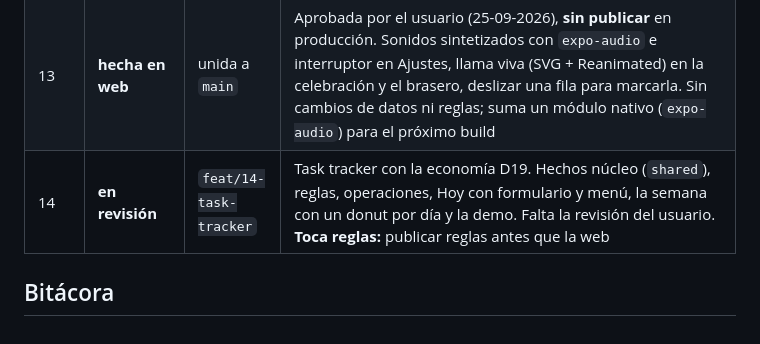
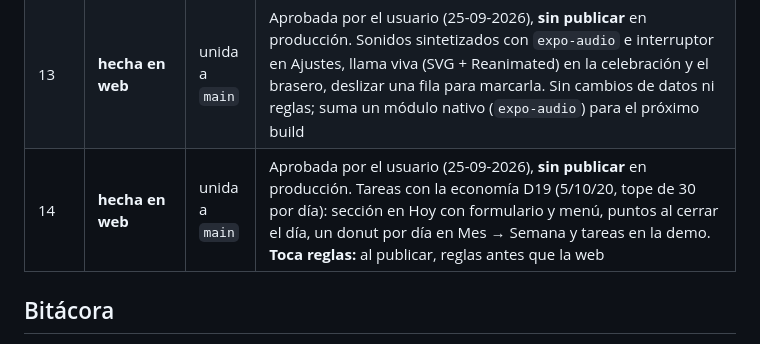
Before and after one commit to RodriC98374/ascua, a Markdown page: .claude/plan/README.md, the part around one of its changes. Drawn GitHub-style.

Commit message:
docs: aprueba la fase 14 y la registra como hecha en web

```diff
--- a/.claude/plan/README.md
+++ b/.claude/plan/README.md
@@ -110,7 +110,7 @@ Decisiones de diseño derivadas (no requieren confirmación, pero no cambiarlas
 | 11 | **hecha en web** | unida a `main` | Aprobada por el usuario (24-09-2026). Animaciones de logro, celebración de racha, primitivas animadas y avance hacia recompensas. Vibraciones y fluidez en Android: con el próximo build |
 | 12 | **hecha en web** | unida a `main` | Aprobada por el usuario (25-09-2026), **sin publicar** en producción todavía (decisión del usuario). Racha en riesgo con cuenta regresiva en Hoy e insignias de hitos (7/30/100/365) con su celebración y tarjeta en Año. Sin cambios de datos ni reglas. En el celular: con el próximo build |
 | 13 | **hecha en web** | unida a `main` | Aprobada por el usuario (25-09-2026), **sin publicar** en producción. Sonidos sintetizados con `expo-audio` e interruptor en Ajustes, llama viva (SVG + Reanimated) en la celebración y el brasero, deslizar una fila para marcarla. Sin cambios de datos ni reglas; suma un módulo nativo (`expo-audio`) para el próximo build |
-| 14 | **en revisión** | `feat/14-task-tracker` | Task tracker con la economía D19. Hechos núcleo (`shared`), reglas, operaciones, Hoy con formulario y menú, la semana con un donut por día y la demo. Falta la revisión del usuario. **Toca reglas:** publicar reglas antes que la web |
+| 14 | **hecha en web** | unida a `main` | Aprobada por el usuario (25-09-2026), **sin publicar** en producción. Tareas con la economía D19 (5/10/20, tope de 30 por día): sección en Hoy con formulario y menú, puntos al cerrar el día, un donut por día en Mes → Semana y tareas en la demo. **Toca reglas:** al publicar, reglas antes que la web |
 
 ## Bitácora
 
```
Also changed, not shown: other parts of .claude/plan/README.md (+1 -1 lines), .claude/plan/14-task-tracker.md (+4 -2 lines), .claude/plan/roadmap.md (+1 -1 lines).
